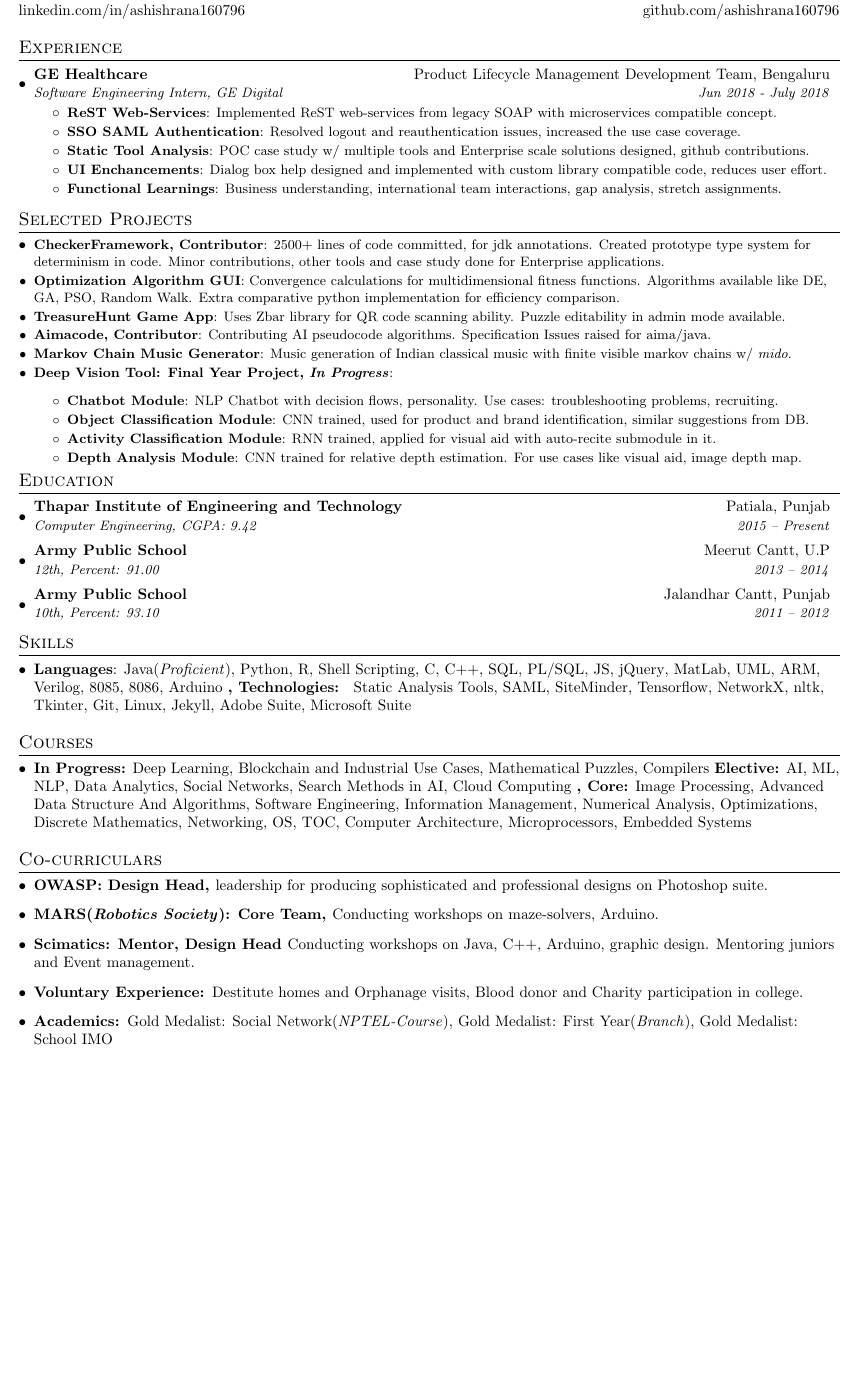
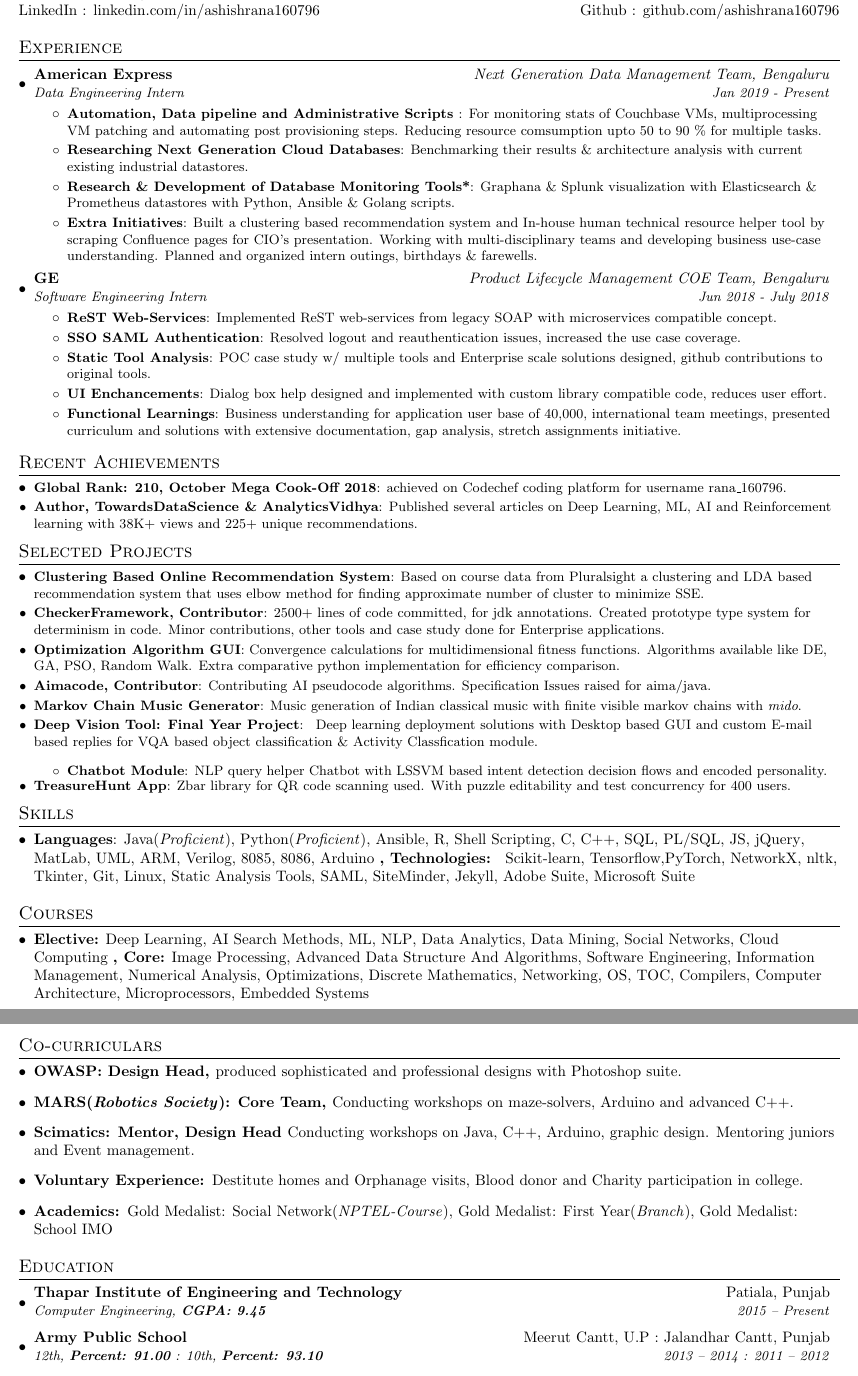
Before and after one commit to ashishrana160796/easy-latex-resume-and-cv, a LaTeX CV (ashish_rana_resume.tex): part of the page before the commit and two parts of pages 1 and 2 of 2 after it, the two joined at a grey line, cut so that both start at the same text, the shorter picture padded with empty space. Compiled offline with pdfLaTeX.

Commit message:
Update commit

```diff
--- a/ashish_rana_resume.tex
+++ b/ashish_rana_resume.tex
@@ -1,4 +1,4 @@
-\documentclass[letterpaper,10pt]{article}
+\documentclass[letterpaper,9.5pt]{article}
 
 \usepackage{latexsym}
 \usepackage[empty]{fullpage}
@@ -70,7 +70,7 @@
 \begin{tabular*}{\textwidth}{l@{\extracolsep{\fill}}r}
   \textbf{\href{https://linkedin.com/in/ashishrana160796/}{\Large Ashish Rana}} & Email : \href{mailto:ashishrana160796@gmail.com}{ashishrana160796@gmail.com}\\
   \href{https://ashishrana160796.github.io/}{ashishrana160796.github.io} & Mobile : +91-94573-95571 \\
-  \href{https://linkedin.com/in/ashishrana160796/}{linkedin.com/in/ashishrana160796} & \href{http://github.com/ashishrana160796/}{github.com/ashishrana160796} \\
+  \href{https://linkedin.com/in/ashishrana160796/}{LinkedIn : linkedin.com/in/ashishrana160796} & \href{http://github.com/ashishrana160796/}{Github : github.com/ashishrana160796} \\
 \end{tabular*}
 
 
@@ -79,72 +79,76 @@
   \resumeSubHeadingListStart
 
     \resumeSubheading
-      {GE Healthcare}{Product Lifecycle Management Development Team, Bengaluru}
-      {Software Engineering Intern, GE Digital}{Jun 2018 - July 2018}
+      {American Express}{\textit{Next Generation Data Management Team, Bengaluru}}
+      {Data Engineering Intern}{Jan 2019 - Present}
+      \resumeItemListStart
+        \resumeItem{Automation, Data pipeline and Administrative Scripts }
+          {For monitoring stats of Couchbase VMs, multiprocessing VM patching and automating post provisioning steps. Reducing resource comsumption upto 50 to 90 \% for multiple tasks.}
+        \resumeItem{Researching Next Generation Cloud Databases}
+          {Benchmarking their results \& architecture analysis with current existing industrial datastores.}
+        \resumeItem{Research \& Development of Database Monitoring Tools*}
+          {Graphana \& Splunk visualization with Elasticsearch \& Prometheus datastores with Python, Ansible \& Golang scripts.}
+        \resumeItem{Extra Initiatives}
+          {Built a clustering based recommendation system and In-house human technical resource helper tool by scraping Confluence pages for CIO's presentation. Working with multi-disciplinary teams and developing business use-case understanding. Planned and organized intern outings, birthdays \& farewells. }
+      \resumeItemListEnd
+
+
+    \resumeSubheading
+      {GE}{\textit{Product Lifecycle Management COE Team, Bengaluru}}
+      {Software Engineering Intern}{Jun 2018 - July 2018}
       \resumeItemListStart
         \resumeItem{ReST Web-Services}
           {Implemented ReST web-services from legacy SOAP with microservices compatible concept.}
         \resumeItem{SSO SAML Authentication}
           {Resolved logout and reauthentication issues, increased the use case coverage.}
         \resumeItem{Static Tool Analysis}
-          {POC case study w/ multiple tools and Enterprise scale solutions designed, github contributions.}
+          {POC case study w/ multiple tools and Enterprise scale solutions designed, github contributions to original tools.}
         \resumeItem{UI Enchancements}
           {Dialog box help designed and implemented with custom library compatible code, reduces user effort.}
         \resumeItem{Functional Learnings}
-          {Business understanding, international team interactions, gap analysis, stretch assignments.}
+          {Business understanding for application user base of 40,000, international team meetings, presented curriculum and solutions with extensive documentation, gap analysis, stretch assignments initiative.}
       \resumeItemListEnd
   \resumeSubHeadingListEnd
 
-
+\section{Recent Achievements}
+  \resumeSubHeadingListStart
+    \resumeSubItem{Global Rank: 210, October Mega Cook-Off 2018}
+      {achieved on Codechef coding platform for username rana\textunderscore160796.}
+    \resumeSubItem{Author,  TowardsDataScience \& AnalyticsVidhya}
+      {Published several articles on Deep Learning, ML, AI and Reinforcement learning with 38K+  views and 225+ unique recommendations.}
+  \resumeSubHeadingListEnd
 %-----------PROJECTS-----------------
 \section{Selected Projects}
   \resumeSubHeadingListStart
+    \resumeSubItem{Clustering Based Online Recommendation System}
+      {Based on course data from Pluralsight a clustering and LDA based recommendation system that uses elbow method for finding approximate number of cluster to minimize SSE.}
     \resumeSubItem{CheckerFramework, Contributor}
       {2500+ lines of code committed, for jdk annotations. Created prototype type system for determinism in code. Minor contributions, other tools and case study done for Enterprise applications.}
     \resumeSubItem{Optimization Algorithm GUI}
       {Convergence calculations for multidimensional fitness functions. Algorithms available like DE, GA, PSO, Random Walk. Extra comparative	python implementation for efficiency comparison.}
-    \resumeSubItem{TreasureHunt Game App}
-      {Uses Zbar library for QR code scanning ability. Puzzle editability in admin mode available.}
+
     \resumeSubItem{Aimacode, Contributor}
       {Contributing AI pseudocode algorithms. Specification Issues raised for aima/java.}
     \resumeSubItem{Markov Chain Music Generator}
-      {Music generation of Indian classical music with finite visible markov chains w/ \textit{mido}.}
-    \resumeSubItem{Deep Vision Tool: Final Year Project, \textit{In Progress}}
+      {Music generation of Indian classical music with finite visible markov chains with \textit{mido}.}
+    \resumeSubItem{Deep Vision Tool: Final Year Project}
       {
+        Deep learning deployment solutions with Desktop based GUI and custom E-mail based replies for VQA based object classification \& Activity Classfication module.
 	    \resumeItemListStart
         \resumeItem{Chatbot Module}
-          {NLP Chatbot with decision flows, personality. Use cases: troubleshooting problems, recruiting.}
-        \resumeItem{Object Classification Module}
-          {CNN trained, used for product and brand identification, similar suggestions from DB.}
-        \resumeItem{Activity Classification Module}
-          {RNN trained, applied for visual aid with auto-recite submodule in it.}
-        \resumeItem{Depth Analysis Module}
-          {CNN trained for relative depth estimation. For use cases like visual aid, image depth map.}
+          {NLP query helper Chatbot with LSSVM based intent detection decision flows and encoded personality.}
        \resumeItemListEnd
       }
+          \resumeSubItem{TreasureHunt App}
+      {Zbar library for QR code scanning used. With puzzle editability and test concurrency for 400 users.}
   \resumeSubHeadingListEnd
-
-%-----------EDUCATION-----------------
-\section{Education}
-  \resumeSubHeadingListStart
-    \resumeSubheading
-      {Thapar Institute of Engineering and Technology}{Patiala, Punjab}
-      {Computer Engineering, CGPA: 9.42}{2015 -- Present}
-    \resumeSubheading
-      {Army Public School}{Meerut Cantt, U.P}
-      {12th,  Percent: 91.00}{2013 -- 2014}
-    \resumeSubheading
-      {Army Public School}{Jalandhar Cantt, Punjab}
-      {10th,  Percent: 93.10}{2011 -- 2012}
-  \resumeSubHeadingListEnd
-
 
 %--------PROGRAMMING SKILLS------------
 \section{Skills}
   \resumeSubHeadingListStart
     \item{
-      \textbf{Languages}{: Java}{(\textit{Proficient})}{,}{ Python}{,}{ R}{,}{ Shell}{ Scripting}{,}{ C}{,}{ C++}{,}{ SQL}{,}{ PL/SQL}{,}{ JS}{,}{ jQuery}{,}{ MatLab}{,}{ UML}{,}{ ARM}{,}{ Verilog}{,}{ 8085}{,}{ 8086}{,}{ Arduino}
-      \textbf{, Technologies: }{ Static Analysis Tools}{,}{ SAML}{,}{ SiteMinder}{,}{ Tensorflow}{,}{ NetworkX}{,}{ nltk}{,}{ Tkinter}{,}{ Git}{,}{ Linux}{,}{ Jekyll}{,}{ Adobe Suite}{,}{ Microsoft Suite}
+      \textbf{Languages}{: Java}{(\textit{Proficient})}{,}{ Python}{(\textit{Proficient})}{,}{ Ansible}{,}{ R}{,}{ Shell}{ Scripting}{,}{ C}{,}{ C++}{,}{ SQL}{,}{ PL/SQL}{,}{ JS}{,}{ jQuery}{,}{ MatLab}{,}{ UML}{,}{ ARM}{,}{ Verilog}{,}{ 8085}{,}{ 8086}{,}{ Arduino}
+      \textbf{, Technologies: }{ Scikit-learn}{,}{ Tensorflow}{,}{PyTorch}{,}{ NetworkX}{,}{ nltk}{,}{ Tkinter}{,}{ Git}{,}{ Linux}{,}{ Static Analysis Tools}{,}{ SAML}{,}{ SiteMinder}{,}{ Jekyll}{,}{ Adobe Suite}{,}{ Microsoft Suite}
     }
   \resumeSubHeadingListEnd
 
@@ -152,9 +156,9 @@
 \section{Courses}
   \resumeSubHeadingListStart
     \item{
-      \textbf{In Progress:}{ Deep Learning}{,}{ Blockchain and Industrial Use Cases}{,}{ Mathematical Puzzles}{,}{ Compilers}
-      \textbf{Elective:}{ AI}{,}{ ML}{,}{ NLP}{,}{ Data Analytics}{,}{ Social Networks}{,}{ Search Methods in AI}{,}{ Cloud Computing}
-      \textbf{, Core:}{ Image Processing}{,}{ Advanced Data Structure And Algorithms}{,}{ Software Engineering}{,}{ Information Management}{,}{ Numerical Analysis}{,}{ Optimizations}{,}{ Discrete Mathematics}{,}{ Networking}{,}{ OS}{,}{ TOC}{,}{ Computer Architecture}{,}{ Microprocessors}{,}{ Embedded Systems}
+
+      \textbf{Elective:}{ Deep Learning}{,}{ AI Search Methods}{,}{ ML}{,}{ NLP}{,}{ Data Analytics}{,}{ Data Mining}{,}{ Social Networks}{,}{ Cloud Computing}
+      \textbf{, Core:}{ Image Processing}{,}{ Advanced Data Structure And Algorithms}{,}{ Software Engineering}{,}{ Information Management}{,}{ Numerical Analysis}{,}{ Optimizations}{,}{ Discrete Mathematics}{,}{ Networking}{,}{ OS}{,}{ TOC}{,}{ Compilers}{,}{ Computer Architecture}{,}{ Microprocessors}{,}{ Embedded Systems}
          }
   \resumeSubHeadingListEnd
 
@@ -162,10 +166,10 @@
 \section{Co-curriculars}
   \resumeSubHeadingListStart
     \item{
-      \textbf{OWASP: Design Head, }{leadership for producing sophisticated and professional designs on Photoshop suite.}
+      \textbf{OWASP: Design Head, }{produced sophisticated and professional designs with Photoshop suite.}
          }
     \item{
-      \textbf{MARS(\textit{Robotics Society}): Core Team, }{Conducting workshops on maze-solvers, Arduino.}
+      \textbf{MARS(\textit{Robotics Society}): Core Team, }{Conducting workshops on maze-solvers, Arduino and advanced C++.}
          }
     \item{
       \textbf{Scimatics: Mentor, Design Head }{Conducting workshops on Java, C++, Arduino, graphic design. Mentoring juniors and Event management.}
@@ -179,5 +183,16 @@
 
   \resumeSubHeadingListEnd
 
+%-----------EDUCATION-----------------
+\section{Education}
+  \resumeSubHeadingListStart
+    \resumeSubheading
+      {Thapar Institute of Engineering and Technology}{Patiala, Punjab}
+      {Computer Engineering, \textbf{CGPA: 9.45}}{2015 -- Present}
+    \resumeSubheading
+      {Army Public School}{Meerut Cantt, U.P : Jalandhar Cantt, Punjab}
+      {12th,  \textbf{Percent: 91.00} : 10th,  \textbf{Percent: 93.10}}{2013 -- 2014 : 2011 -- 2012}
+  \resumeSubHeadingListEnd
+
 %-------------------------------------------
 \end{document}
```
Also changed, not shown: ashish_rana_resume.pdf.
